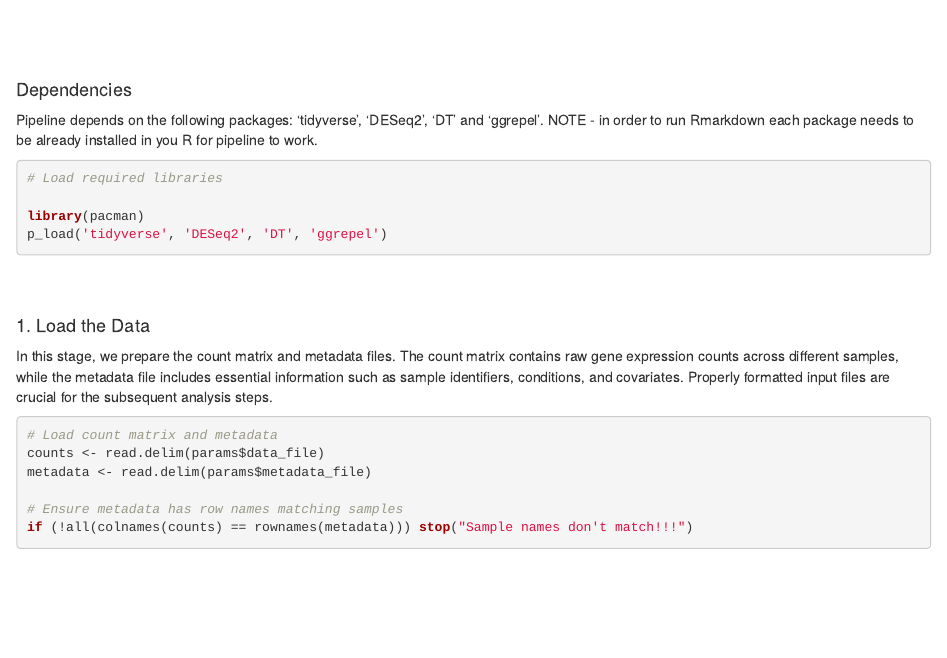
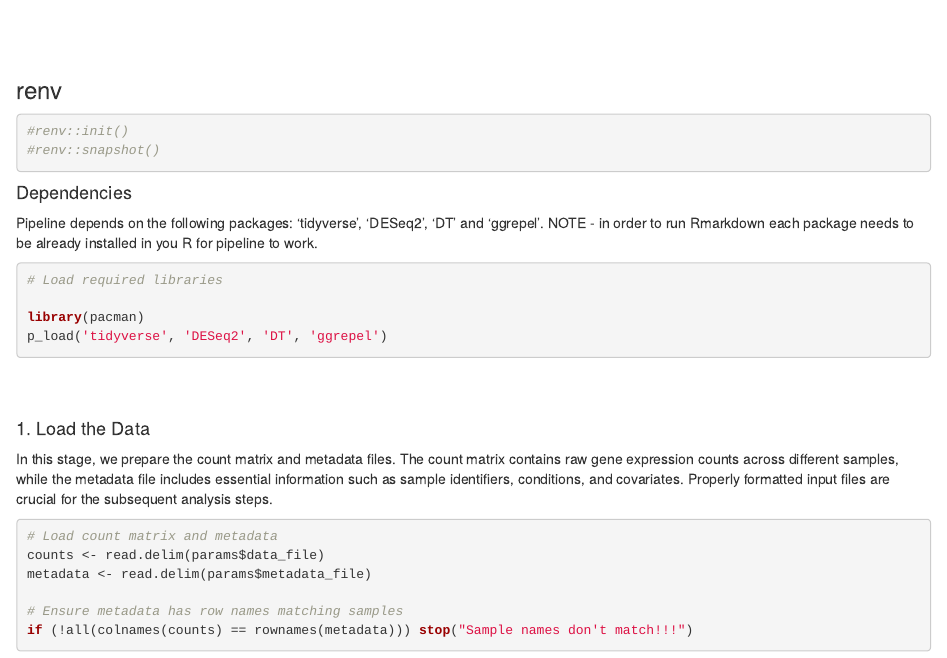
Before and after one commit to WillHangas/PCA_Analysis, an R Markdown document (DEG_analysis.Rmd): the page in a window 1100 px wide, from 230 px down before the commit and from 240 px down after it, so that both start at the same text. The pictures show the output file DEG_analysis.html that the author committed with the source, opened offline.

Commit message:
Added renv, plot direction

````diff
--- a/DEG_analysis.Rmd
+++ b/DEG_analysis.Rmd
@@ -14,6 +14,7 @@ params:
   alpha: 0.2
   lfc_threshold: 0
   output_dir: results
+  output_figures: figures
   plot_volcano: yes
   top_genes: 20
 ---
@@ -54,6 +55,13 @@ h4.date {
   text-align: center;
   margin-bottom: 100px;
 }
+```
+
+### renv
+
+```{r}
+#renv::init()
+#renv::snapshot()
 ```
 
 
````
Also changed, not shown: DEG_analysis.html, DEG_analysis_files/figure-html/volcano-1.png, figures/DEG_plot.png (added), DEG_analysis.Rmd (2 more changed lines), 2 other files.
